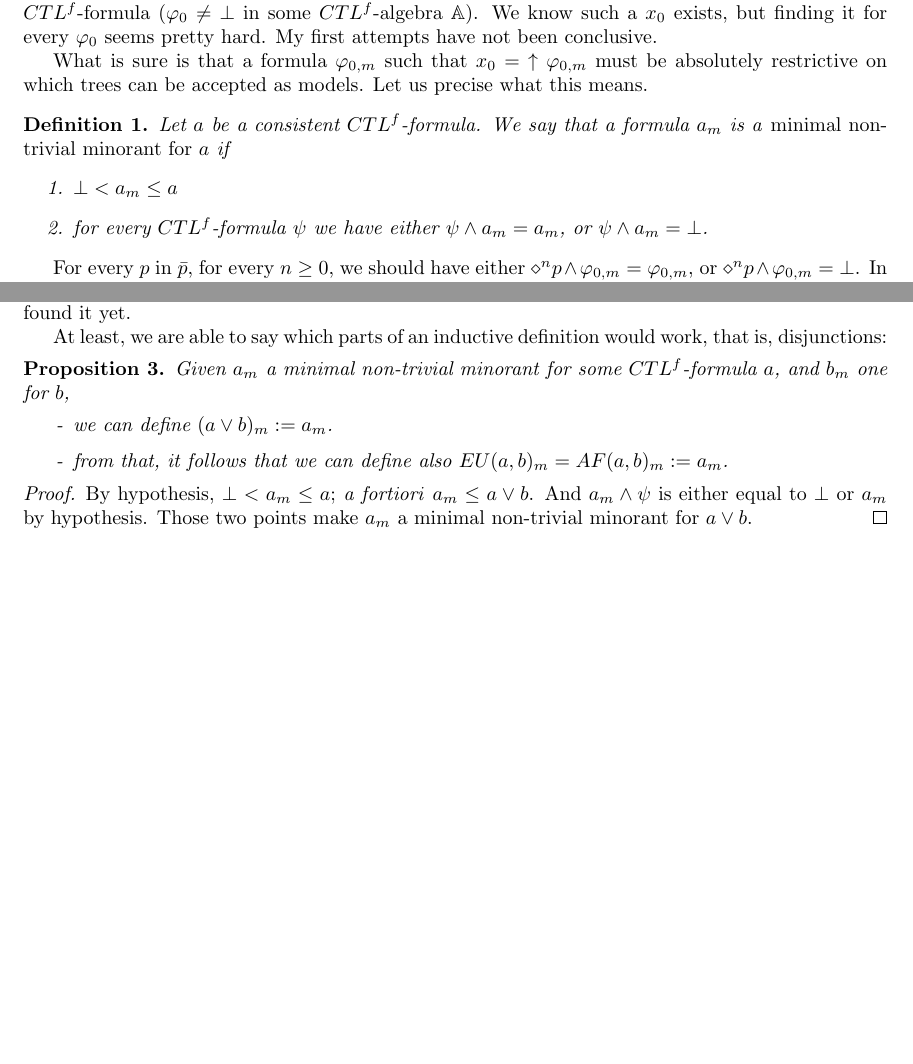
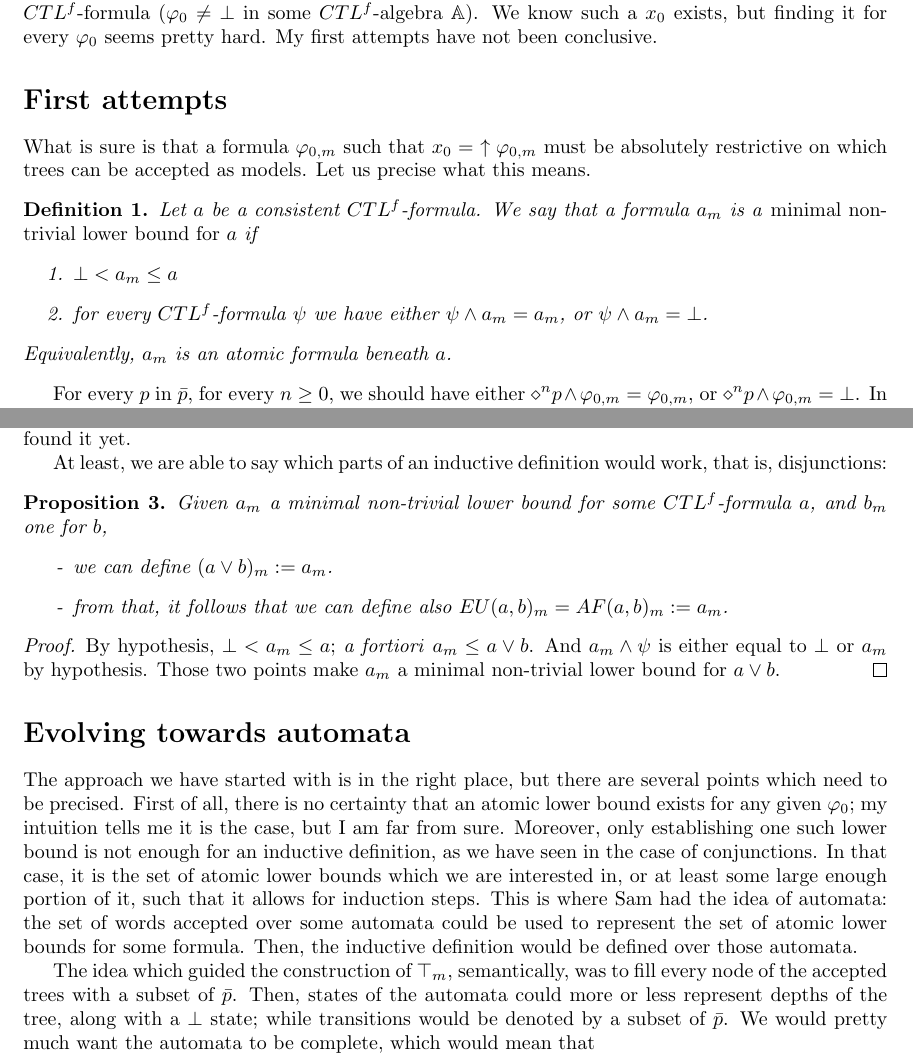
Before and after one commit to anatcaramba/LTL-SAT-Solver-by-Reynolds-Tableaux, a LaTeX document (LaTeX/Ultrafilter construction/ultrafilter_construction.tex): two parts of pages 1 and 3 of 3 before the commit and two parts of pages 1 and 4 of 4 after it, joined at a grey line, cut so that both start at the same text, the shorter picture padded with empty space. Compiled offline with pdfLaTeX.

```diff
--- a/LaTeX/Ultrafilter construction/ultrafilter_construction.tex
+++ b/LaTeX/Ultrafilter construction/ultrafilter_construction.tex
@@ -19,7 +19,7 @@
 \newcommand{\ARp}{{AR(p,\bot)}}
 
 \bibliographystyle{plain}
-\title{Determining a minimal non-trivial minorant for every consistent $CTL^f$ formula}
+\title{Determining a minimal non-trivial lower bound for every consistent $CTL^f$ formula}
 \author{Anatole Leterrier}
 
 \newtheorem{definition}{Definition}
@@ -31,13 +31,15 @@
 \maketitle
 Our goal here is to construct an ultrafilter $x_0$ which contains $\varphi_0$, if the latter is a consistent $CTL^f$-formula ($\varphi_0\not=\bot$ in some $CTL^f$-algebra $\A$). We know such a $x_0$ exists, but finding it for every $\varphi_0$ seems pretty hard. My first attempts have not been conclusive.
 
+\section*{First attempts}
 What is sure is that a formula $\varphi_{0,m}$ such that $x_0 =$ $\uparrow\varphi_{0,m}$ must be absolutely restrictive on which trees can be accepted as models. Let us precise what this means.
-\begin{definition}
-    Let $a$ be a consistent $CTL^f$-formula. We say that a formula $a_m$ is a \emph{minimal non-trivial minorant for $a$} if
+\begin{definition}\label{phi_m}
+    Let $a$ be a consistent $CTL^f$-formula. We say that a formula $a_m$ is a \emph{minimal non-trivial lower bound for $a$} if
     \begin{enumerate}
         \item $\bot<a_m\leq a$
         \item for every $CTL^f$-formula $\psi$ we have either $\psi\wedge a_m=a_m$, or $\psi\wedge a_m=\bot$.
     \end{enumerate}
+    Equivalently, $a_m$ is an atomic formula beneath $a$.
 \end{definition}
 For every $p$ in $\bar{p}$, for every $n \geq 0$, we should have either $\diamond^np \wedge \varphi_{0,m} = \varphi_{0,m}$, or $\diamond^np \wedge \varphi_{0,m} =\bot$. In other terms, either all models of $\varphi_{0,m}$ contain a $n$-th successor for the root whose coloring contains $p$, either none of them does (we are not yet allowed to switch between semantics and syntactic equations, but this how I guess which results should be true). The same reasoning with $\diamond^n\neg p$ leads us to say that for every $n$, for every $p$ in $\bar{p}$, \[\varphi_{0,m}\vdash\Box^n p\mbox{ or } \varphi_{0,m}\vdash\Box^n\neg p.\]
 One way to restate this is by saying that colorings of models are determined by formula $\varphi_{0,m}$. Thus, we would like to construct this formula from $\varphi_0$ by fixing colorings which are not determined by it. An immediate problem is that formulas in the logic are finite, while trees are infinite. Even with the simplest of consistent formulas, $\varphi_0 = \top$, building $\varphi_{0,m}$ only with boxes is impossible, as there are infinitely many formulas $\bigwedge_{p\in\bar{p}}\bigwedge_{k=0}^n\Box^k p$ which are below $\top$. We need a formula which is below $\bigwedge_{p\in\bar{p}}\bigwedge_{k=0}^n\Box^k p$ for every $n$, and a fitting candidate is $\bigwedge_{p\in\bar{p}}AR(p,\bot)$, as \[AR(p,\bot)=p\wedge\Box AR(p,\bot)=p\wedge\Box p\wedge \Box AR(p,\bot)=... .\] Actually, we can define $\top_m=\bigwedge_{p\in\bar{p}}AR(p,\bot)$.
@@ -117,15 +119,19 @@
 Well, in this case we could set \[(p\wedge\neg q)_m = \ARp\wedge AR(\neg q,\bot),\] and define a fitting `minimal formula' for every conjunctive clause of literals. But this does not solve the problem generally, because the logic here is too complex to be able to group all literals in conjunctive clauses like in first order logic. There might be a better way to do this, but I haven't found it yet.
 
 At least, we are able to say which parts of an inductive definition would work, that is, disjunctions:
-\begin{proposition}
-    Given $a_m$ a minimal non-trivial minorant for some $CTL^f$-formula $a$, and $b_m$ one for $b$,
+\begin{proposition}\label{disj_m}
+    Given $a_m$ a minimal non-trivial lower bound for some $CTL^f$-formula $a$, and $b_m$ one for $b$,
     \begin{itemize}
     \item[-] we can define $(a\vee b)_m:=a_m$.
     \item[-] from that, it follows that we can define also $EU(a,b)_m=AF(a,b)_m := a_m$.
     \end{itemize}
 \end{proposition}
 \begin{proof}
-    By hypothesis, $\bot< a_m\leq a$; \emph{a fortiori} $a_m\leq a\vee b$. And $a_m\wedge\psi$ is either equal to $\bot$ or $a_m$ by hypothesis. Those two points make $a_m$ a minimal non-trivial minorant for $a\vee b$.
+    By hypothesis, $\bot< a_m\leq a$; \emph{a fortiori} $a_m\leq a\vee b$. And $a_m\wedge\psi$ is either equal to $\bot$ or $a_m$ by hypothesis. Those two points make $a_m$ a minimal non-trivial lower bound for $a\vee b$.
 \end{proof}
 
+\section*{Evolving towards automata}
+The approach we have started with is in the right place, but there are several points which need to be precised. First of all, there is no certainty that an atomic lower bound exists for any given $\varphi_0$; my intuition tells me it is the case, but I am far from sure. Moreover, only establishing one such lower bound is not enough for an inductive definition, as we have seen in the case of conjunctions. In that case, it is the set of atomic lower bounds which we are interested in, or at least some large enough portion of it, such that it allows for induction steps. This is where Sam had the idea of automata: the set of words accepted over some automata could be used to represent the set of atomic lower bounds for some formula. Then, the inductive definition would be defined over those automata.
+
+The idea which guided the construction of $\top_m$, semantically, was to fill every node of the accepted trees with a subset of $\bar{p}$. Then, states of the automata could more or less represent depths of the tree, along with a $\bot$ state; while transitions would be denoted by a subset of $\bar{p}$. We would pretty much want the automata to be complete, which would mean that
 \end{document}
```
Also changed, not shown: LaTeX/Duality for X-diam-I algebras LaTeX/Duality for X-diam-I algebras.tex (line endings or trailing spaces), LaTeX/Duality for X-diam-I algebras LaTeX/bibli.bib (line endings or trailing spaces), LaTeX/Model companion for CTLf LaTeX/bibli.bib (line endings or trailing spaces), LaTeX/Model companion for CTLf LaTeX/clean_proof_S2S.tex (line endings or trailing spaces), LaTeX/Ultrafilter construction/ultrafilter_construction.tex (2 more changed lines), 2 other files.
